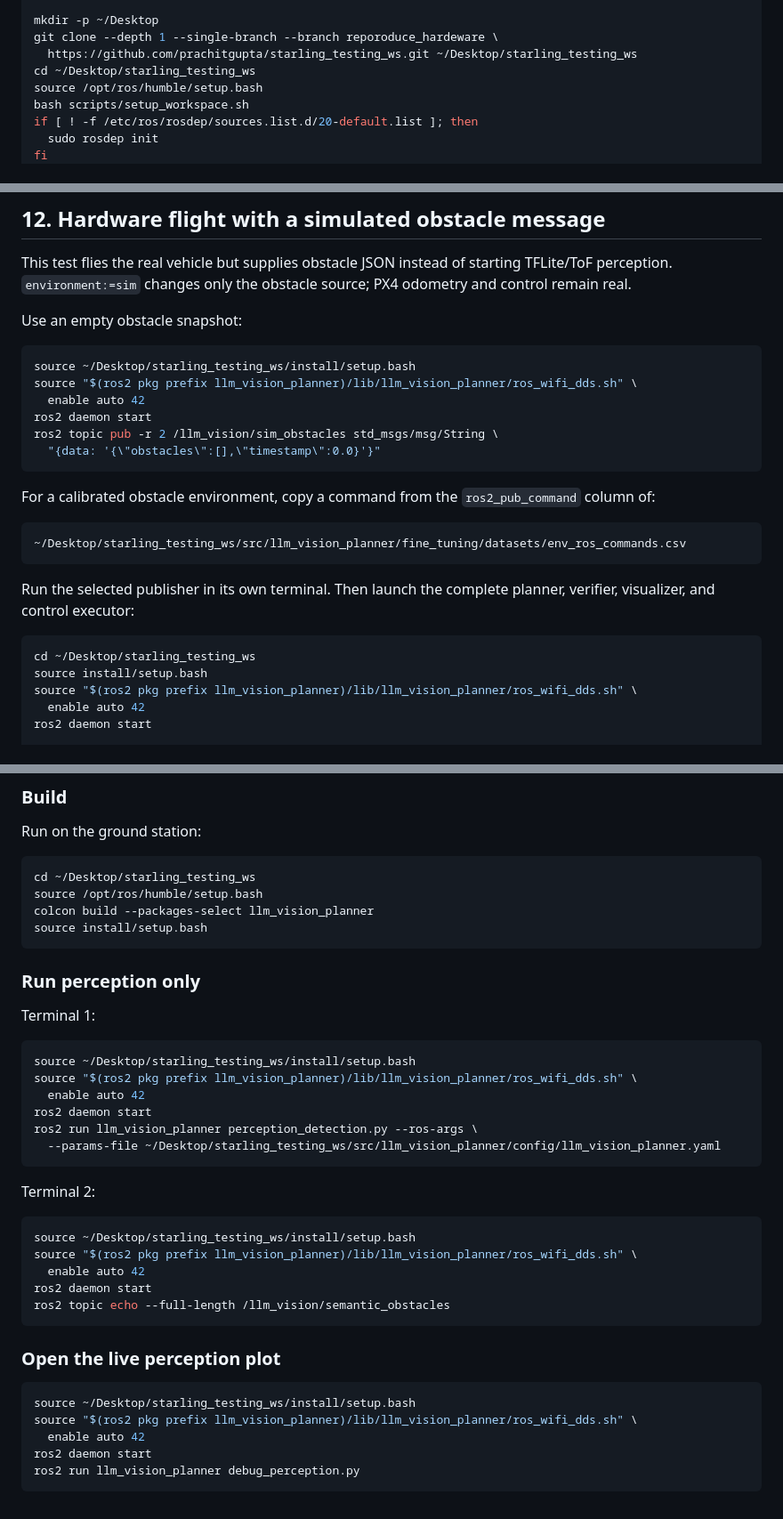
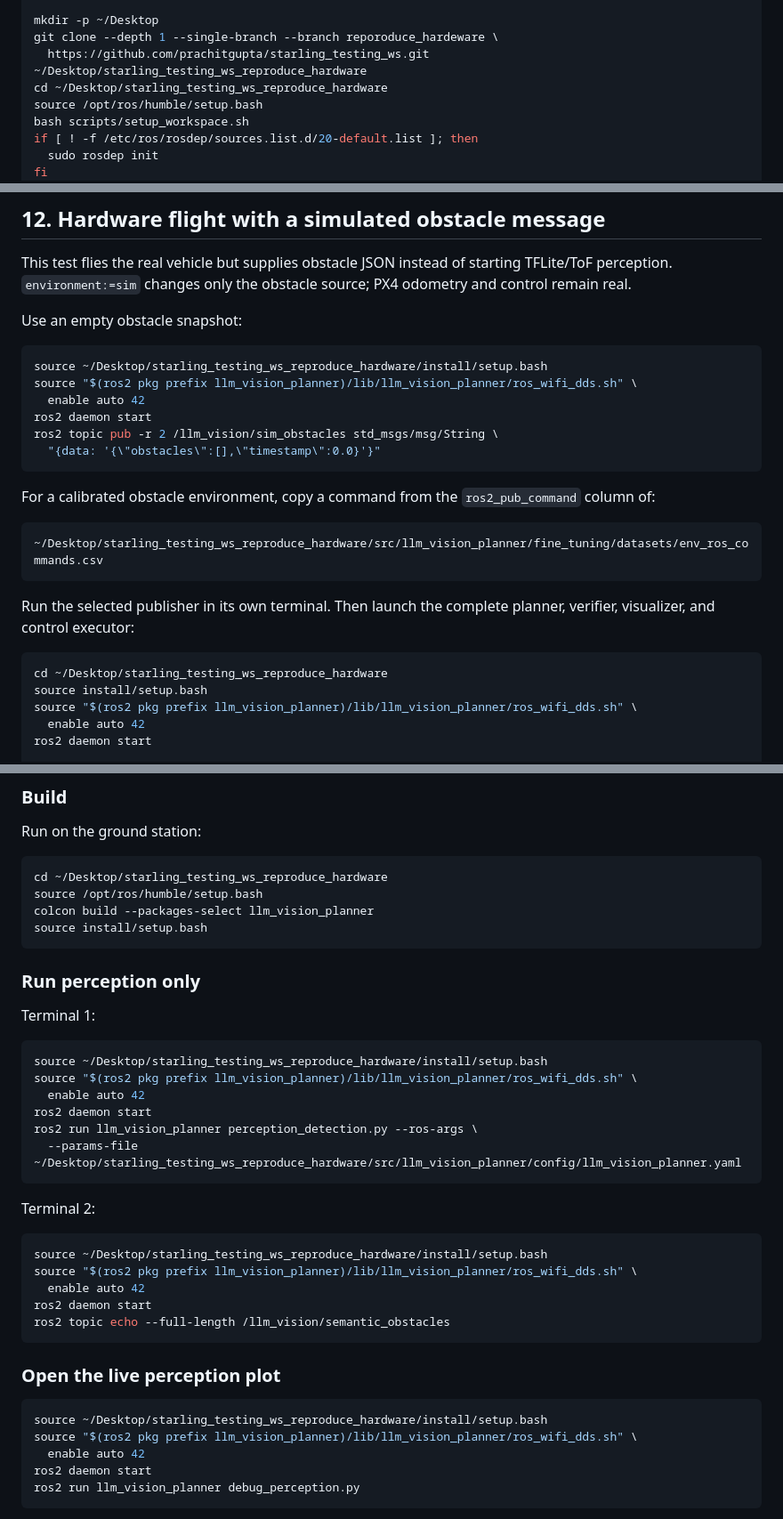
Before and after one commit to prachitgupta/starling_testing_ws, a Markdown page: README.md, 3 parts joined by grey strips. Shown at 89% size. Drawn GitHub-style.

````diff
--- a/README.md
+++ b/README.md
@@ -28,8 +28,8 @@ sudo apt install -y git build-essential cmake python3-colcon-common-extensions \
 
 mkdir -p ~/Desktop
 git clone --depth 1 --single-branch --branch reporoduce_hardeware \
-  https://github.com/prachitgupta/starling_testing_ws.git ~/Desktop/starling_testing_ws
-cd ~/Desktop/starling_testing_ws
+  https://github.com/prachitgupta/starling_testing_ws.git ~/Desktop/starling_testing_ws_reproduce_hardware
+cd ~/Desktop/starling_testing_ws_reproduce_hardware
 source /opt/ros/humble/setup.bash
 bash scripts/setup_workspace.sh
 if [ ! -f /etc/ros/rosdep/sources.list.d/20-default.list ]; then
@@ -1024,7 +1024,7 @@ odometry and control remain real.
 Use an empty obstacle snapshot:
 
 ```bash
-source ~/Desktop/starling_testing_ws/install/setup.bash
+source ~/Desktop/starling_testing_ws_reproduce_hardware/install/setup.bash
 source "$(ros2 pkg prefix llm_vision_planner)/lib/llm_vision_planner/ros_wifi_dds.sh" \
   enable auto 42
 ros2 daemon start
@@ -1036,14 +1036,14 @@ For a calibrated obstacle environment, copy a command from the
 `ros2_pub_command` column of:
 
 ```text
-~/Desktop/starling_testing_ws/src/llm_vision_planner/fine_tuning/datasets/env_ros_commands.csv
+~/Desktop/starling_testing_ws_reproduce_hardware/src/llm_vision_planner/fine_tuning/datasets/env_ros_commands.csv
 ```
 
 Run the selected publisher in its own terminal. Then launch the complete
 planner, verifier, visualizer, and control executor:
 
 ```bash
-cd ~/Desktop/starling_testing_ws
+cd ~/Desktop/starling_testing_ws_reproduce_hardware
 source install/setup.bash
 source "$(ros2 pkg prefix llm_vision_planner)/lib/llm_vision_planner/ros_wifi_dds.sh" \
   enable auto 42
@@ -1281,7 +1281,7 @@ voxl-inspect-services | grep -E 'camera|qvio|tflite|mpa-to-ros2'
 Run on the ground station:
 
 ```bash
-cd ~/Desktop/starling_testing_ws
+cd ~/Desktop/starling_testing_ws_reproduce_hardware
 source /opt/ros/humble/setup.bash
 colcon build --packages-select llm_vision_planner
 source install/setup.bash
@@ -1292,18 +1292,18 @@ source install/setup.bash
 Terminal 1:
 
 ```bash
-source ~/Desktop/starling_testing_ws/install/setup.bash
+source ~/Desktop/starling_testing_ws_reproduce_hardware/install/setup.bash
 source "$(ros2 pkg prefix llm_vision_planner)/lib/llm_vision_planner/ros_wifi_dds.sh" \
   enable auto 42
 ros2 daemon start
 ros2 run llm_vision_planner perception_detection.py --ros-args \
-  --params-file ~/Desktop/starling_testing_ws/src/llm_vision_planner/config/llm_vision_planner.yaml
+  --params-file ~/Desktop/starling_testing_ws_reproduce_hardware/src/llm_vision_planner/config/llm_vision_planner.yaml
 ```
 
 Terminal 2:
 
 ```bash
-source ~/Desktop/starling_testing_ws/install/setup.bash
+source ~/Desktop/starling_testing_ws_reproduce_hardware/install/setup.bash
 source "$(ros2 pkg prefix llm_vision_planner)/lib/llm_vision_planner/ros_wifi_dds.sh" \
   enable auto 42
 ros2 daemon start
@@ -1313,7 +1313,7 @@ ros2 topic echo --full-length /llm_vision/semantic_obstacles
 ### Open the live perception plot
 
 ```bash
-source ~/Desktop/starling_testing_ws/install/setup.bash
+source ~/Desktop/starling_testing_ws_reproduce_hardware/install/setup.bash
 source "$(ros2 pkg prefix llm_vision_planner)/lib/llm_vision_planner/ros_wifi_dds.sh" \
   enable auto 42
 ros2 daemon start
````
Also changed, not shown: other parts of README.md (+20 -20 lines).
